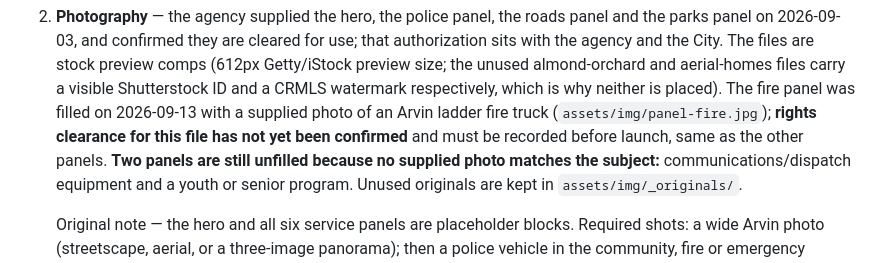
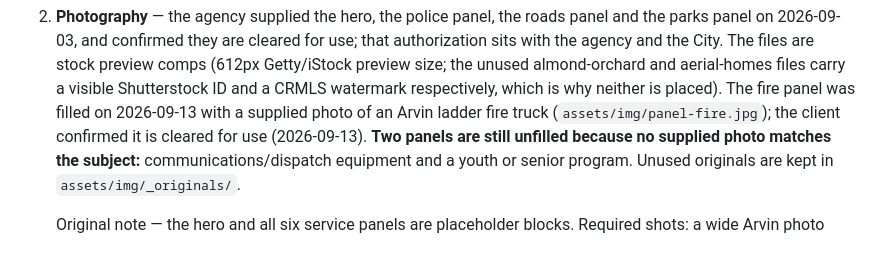
Before and after one commit to Blue-Flamingo-Group/Arvin, a Markdown page: README.md, the part around the change. Drawn GitHub-style.

Commit message:
Record client photo clearance for fire panel image
Client confirmed the ladder fire truck photo is cleared for use (2026-09-13).

Co-Authored-By: Claude Sonnet 5 <noreply@anthropic.com>
Claude-Session: https://claude.ai/code/session_01Jbfqt1yH4gvrbypRK5ZXu7

```diff
--- a/README.md
+++ b/README.md
@@ -100,9 +100,8 @@ Search `index.html` for `todo` (the class) or `PENDING` to find every one.
    and aerial-homes files carry a visible Shutterstock ID and a CRMLS watermark
    respectively, which is why neither is placed). The fire panel was filled on
    2026-09-13 with a supplied photo of an Arvin ladder fire truck
-   (`assets/img/panel-fire.jpg`); **rights clearance for this file has not yet
-   been confirmed** and must be recorded before launch, same as the other
-   panels. **Two panels are still unfilled because no supplied photo matches
+   (`assets/img/panel-fire.jpg`); the client confirmed it is cleared for use
+   (2026-09-13). **Two panels are still unfilled because no supplied photo matches
    the subject:** communications/dispatch equipment and a youth or senior
    program. Unused originals are kept in `assets/img/_originals/`.
 
```
